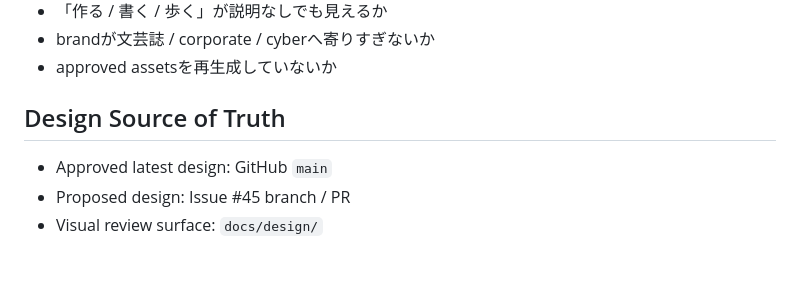
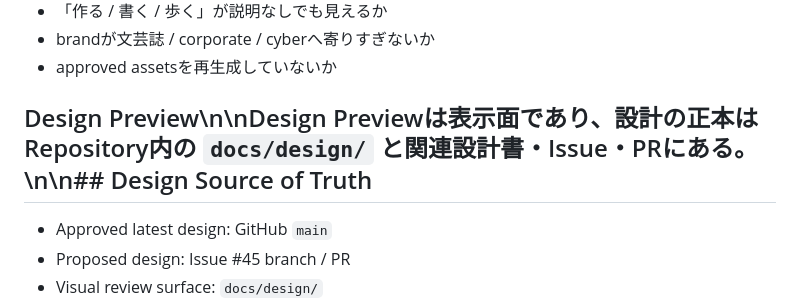
Before and after one commit to ha-rookie/cecil-hub, a Markdown page: docs/design/README.md, the part around the change. Drawn GitHub-style; blank space fills up the shorter version.

Commit message:
design: preserve design preview source-of-truth contract

```diff
--- a/docs/design/README.md
+++ b/docs/design/README.md
@@ -247,7 +247,7 @@ Max content:
 - brandが文芸誌 / corporate / cyberへ寄りすぎないか
 - approved assetsを再生成していないか
 
-## Design Source of Truth
+## Design Preview\n\nDesign Previewは表示面であり、設計の正本はRepository内の `docs/design/` と関連設計書・Issue・PRにある。\n\n## Design Source of Truth
 
 - Approved latest design: GitHub `main`
 - Proposed design: Issue #45 branch / PR
```
